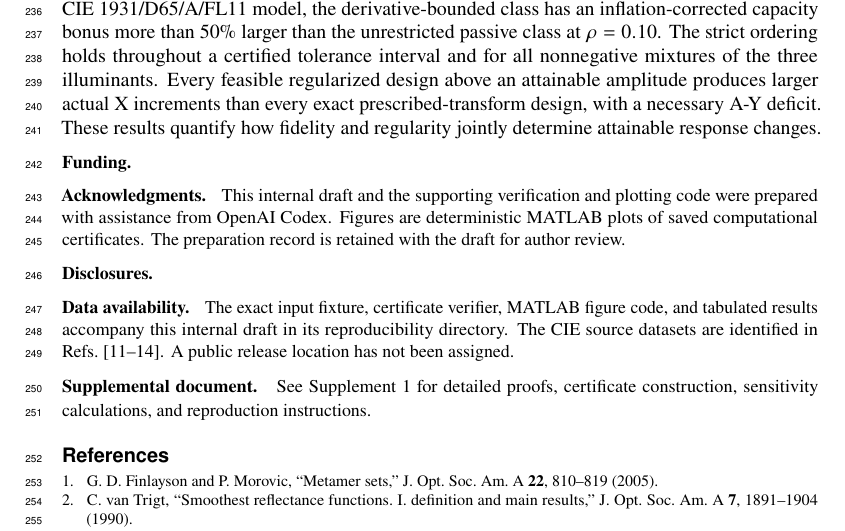
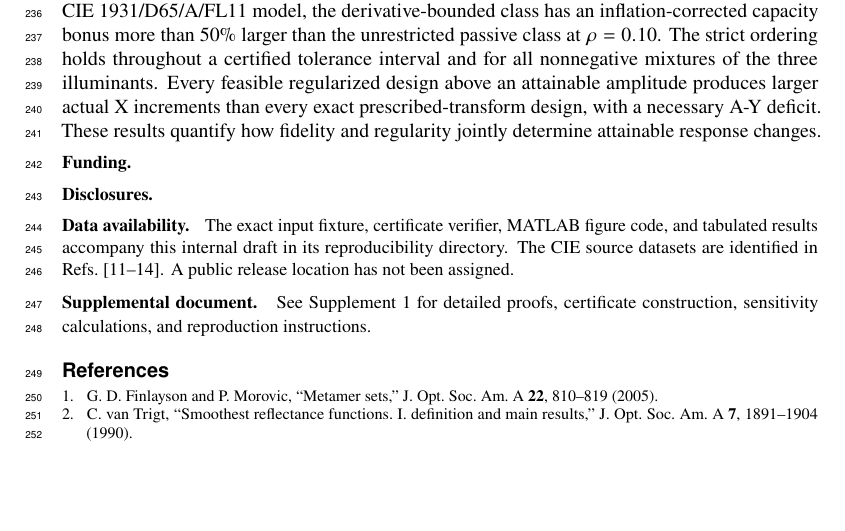
Before and after one commit to shankhya/colour-lifting-repo, a LaTeX document (main.tex): part of page 10 of 11 before the commit and part of page 10 of 10 after it, cut so that both start at the same text, the shorter picture padded with empty space. Compiled offline with pdfLaTeX.

Commit message:
Update main.tex

```diff
--- a/main.tex
+++ b/main.tex
@@ -340,8 +339,7 @@ For passive reflectances preserving the response of a flat 50\% reflector under
 \begin{backmatter}
 \bmsection{Funding}
 % Intentionally blank: to be supplied by the author.
-\bmsection{Acknowledgments}
-This internal draft and the supporting verification and plotting code were prepared with assistance from OpenAI Codex. Figures are deterministic MATLAB plots of saved computational certificates. The preparation record is retained with the draft for author review.
+
 \bmsection{Disclosures}
 % Intentionally blank: the author must supply the conflict-of-interest declaration.
 \bmsection{Data availability}
```
Also changed, not shown: main.tex (3 more changed lines).
